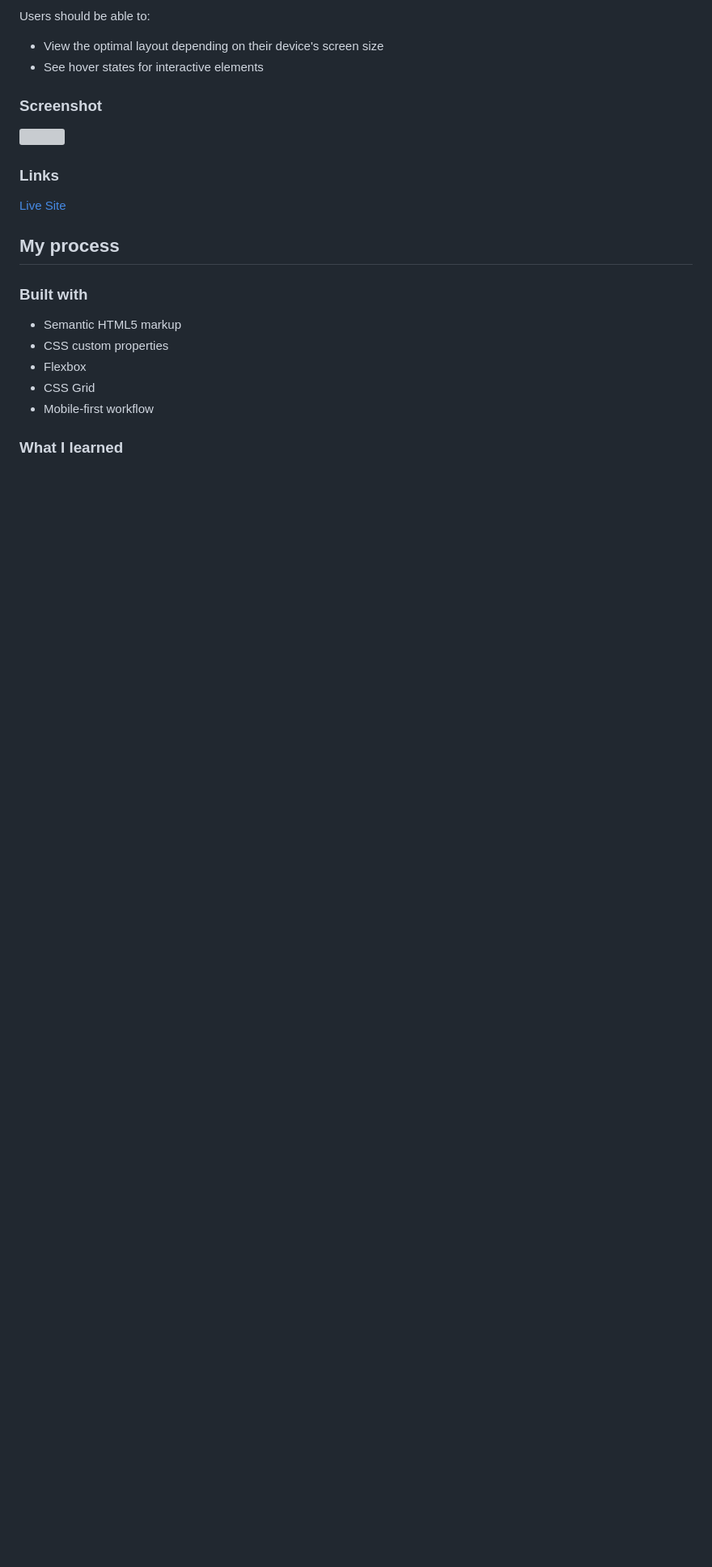
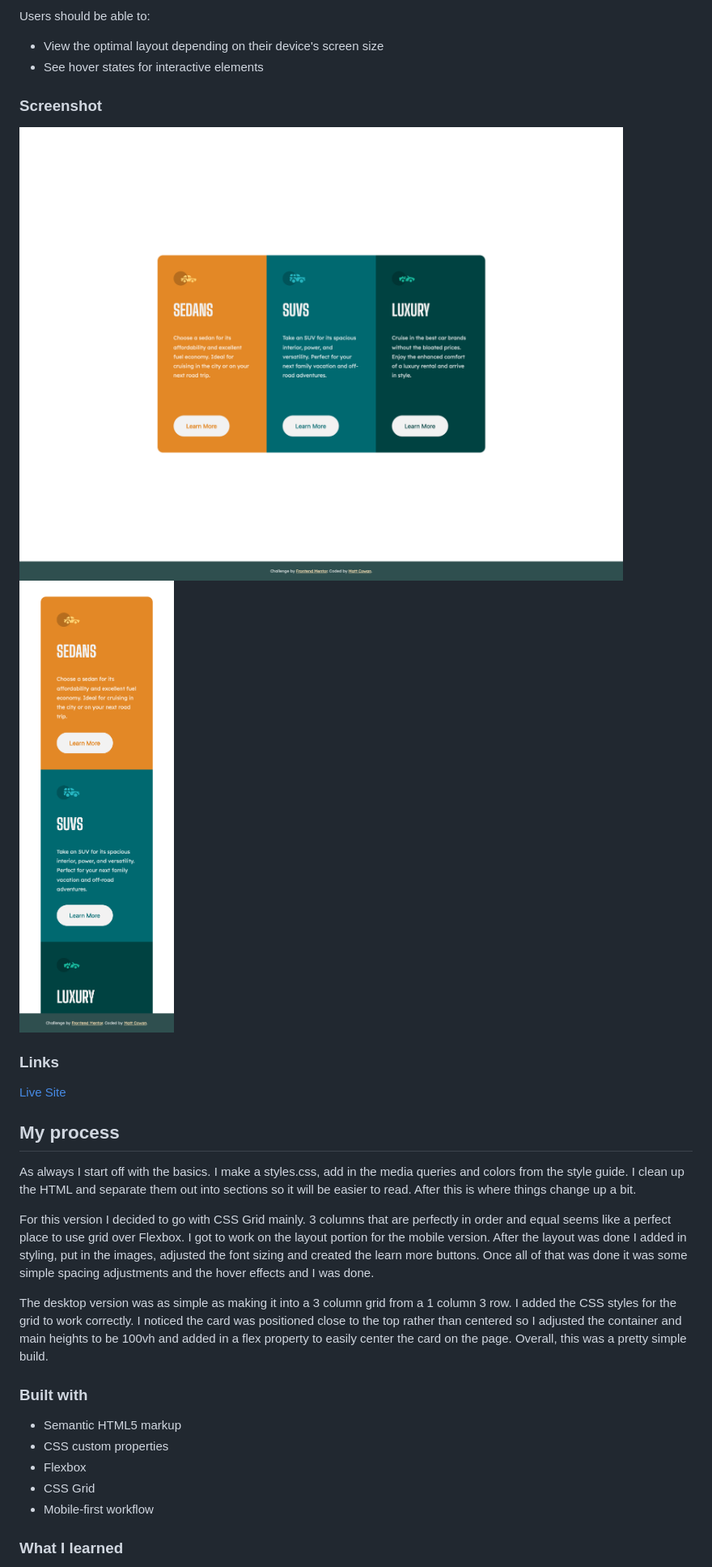
Before and after one commit to mattbcowan/30-projects-30-days, a Markdown page: 03-3-column-card/README.md, the part around one of its changes. Shown at 81% size. GitHub-like rendering; pictures changed too: 03-3-column-card/images/day-3-3-col-card-desktop.png (added), 03-3-column-card/images/day-3-3-col-card-mobile.png (added); blank space fills up the shorter version; grey boxes are pictures that could not be loaded.

```diff
--- a/03-3-column-card/README.md
+++ b/03-3-column-card/README.md
@@ -26,7 +26,8 @@ Users should be able to:
 
 ### Screenshot
 
-![](./screenshot.jpg)
+![](./images/day-3-3-col-card-desktop.png)
+![](./images/day-3-3-col-card-mobile.png)
 
 ### Links
 
@@ -34,5 +35,11 @@ Users should be able to:
 
 ## My process
+
+As always I start off with the basics. I make a styles.css, add in the media queries and colors from the style guide. I clean up the HTML and separate them out into sections so it will be easier to read. After this is where things change up a bit.
+
+For this version I decided to go with CSS Grid mainly. 3 columns that are perfectly in order and equal seems like a perfect place to use grid over Flexbox. I got to work on the layout portion for the mobile version. After the layout was done I added in styling, put in the images, adjusted the font sizing and created the learn more buttons. Once all of that was done it was some simple spacing adjustments and the hover effects and I was done.
+
+The desktop version was as simple as making it into a 3 column grid from a 1 column 3 row. I added the CSS styles for the grid to work correctly. I noticed the card was positioned close to the top rather than centered so I adjusted the container and main heights to be 100vh and added in a flex property to easily center the card on the page. Overall, this was a pretty simple build.
 
 ### Built with
 
```
Also changed, not shown: other parts of 03-3-column-card/README.md (+6 -3 lines), 2 other files.
